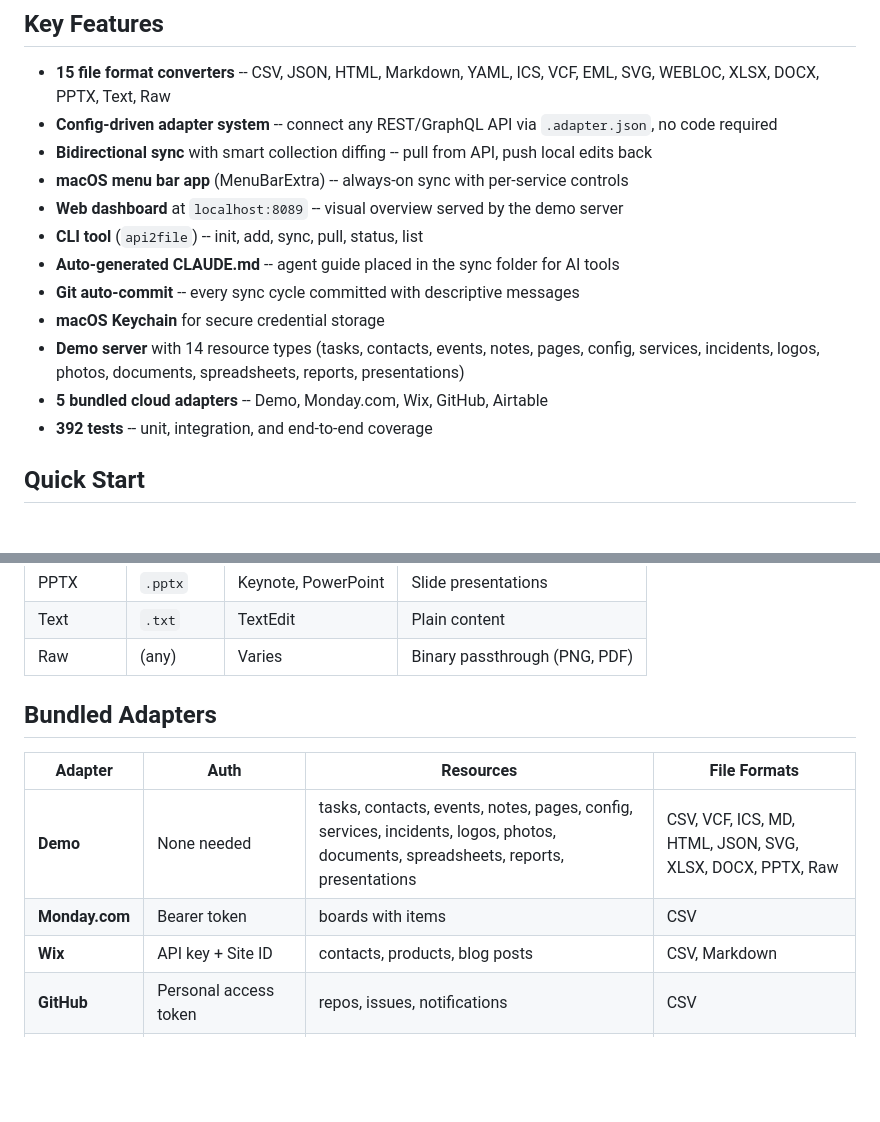
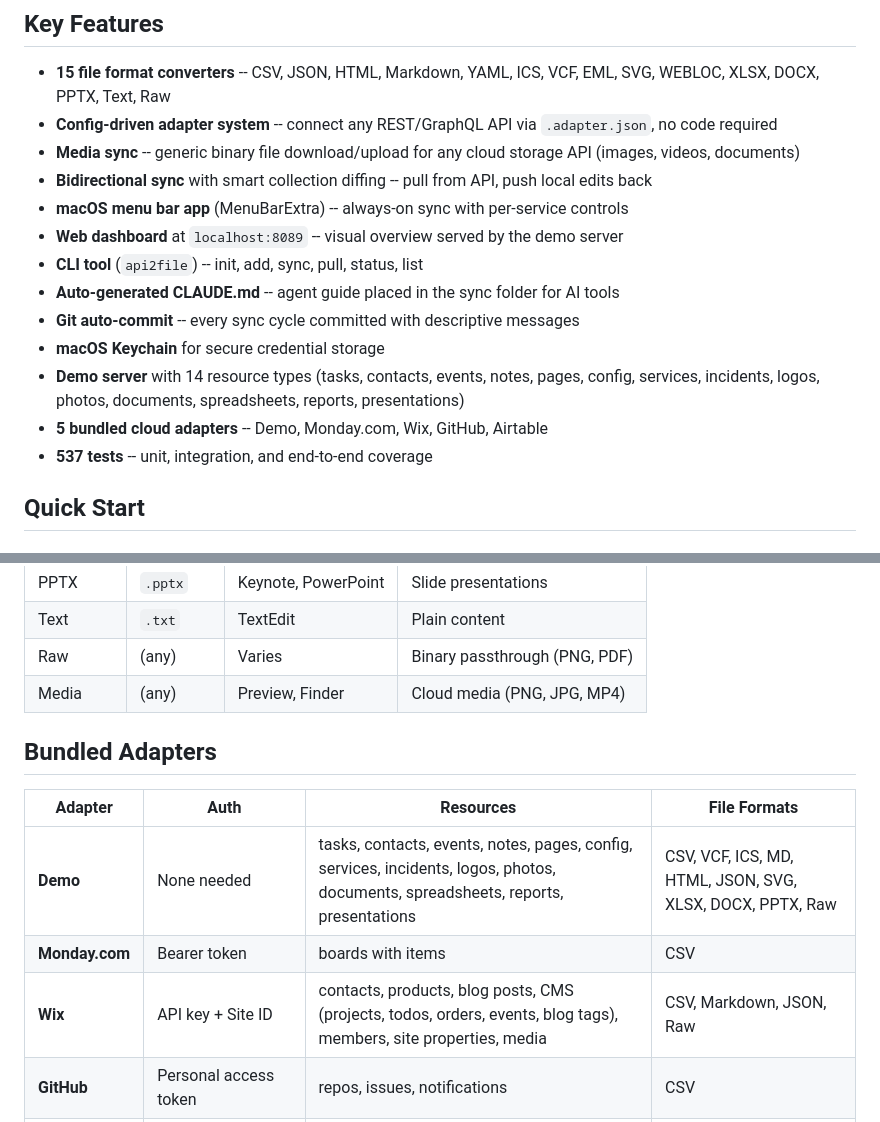
Before and after one commit to shayke-cohen/API2File, a Markdown page: README.md, 2 parts joined by grey strips. Rendered like a GitHub page; blank space fills up the shorter version.

```diff
--- a/README.md
+++ b/README.md
@@ -8,6 +8,7 @@ Zero external dependencies. Pure Swift, macOS native frameworks only.
 
 - **15 file format converters** -- CSV, JSON, HTML, Markdown, YAML, ICS, VCF, EML, SVG, WEBLOC, XLSX, DOCX, PPTX, Text, Raw
 - **Config-driven adapter system** -- connect any REST/GraphQL API via `.adapter.json`, no code required
+- **Media sync** -- generic binary file download/upload for any cloud storage API (images, videos, documents)
 - **Bidirectional sync** with smart collection diffing -- pull from API, push local edits back
 - **macOS menu bar app** (MenuBarExtra) -- always-on sync with per-service controls
 - **Web dashboard** at `localhost:8089` -- visual overview served by the demo server
@@ -17,7 +18,7 @@ Zero external dependencies. Pure Swift, macOS native frameworks only.
 - **macOS Keychain** for secure credential storage
 - **Demo server** with 14 resource types (tasks, contacts, events, notes, pages, config, services, incidents, logos, photos, documents, spreadsheets, reports, presentations)
 - **5 bundled cloud adapters** -- Demo, Monday.com, Wix, GitHub, Airtable
-- **392 tests** -- unit, integration, and end-to-end coverage
+- **537 tests** -- unit, integration, and end-to-end coverage
 
 ## Quick Start
 
@@ -121,6 +122,7 @@ Tests/
 | PPTX     | `.pptx`   | Keynote, PowerPoint   | Slide presentations          |
 | Text     | `.txt`    | TextEdit              | Plain content                |
 | Raw      | (any)     | Varies                | Binary passthrough (PNG, PDF)|
+| Media    | (any)     | Preview, Finder       | Cloud media (PNG, JPG, MP4)  |
 
 ## Bundled Adapters
 
@@ -128,7 +130,7 @@ Tests/
 | --- | --- | --- | --- |
 | **Demo** | None needed | tasks, contacts, events, notes, pages, config, services, incidents, logos, photos, documents, spreadsheets, reports, presentations | CSV, VCF, ICS, MD, HTML, JSON, SVG, XLSX, DOCX, PPTX, Raw |
 | **Monday.com** | Bearer token | boards with items | CSV |
-| **Wix** | API key + Site ID | contacts, products, blog posts | CSV, Markdown |
+| **Wix** | API key + Site ID | contacts, products, blog posts, CMS (projects, todos, orders, events, blog tags), members, site properties, media | CSV, Markdown, JSON, Raw |
 | **GitHub** | Personal access token | repos, issues, notifications | CSV |
 | **Airtable** | Personal access token + Base/Table ID | records, bases | JSON |
 
```
Also changed, not shown: other parts of README.md (+54 -3 lines), TESTING.md (+40 -5 lines), 1 other file.
